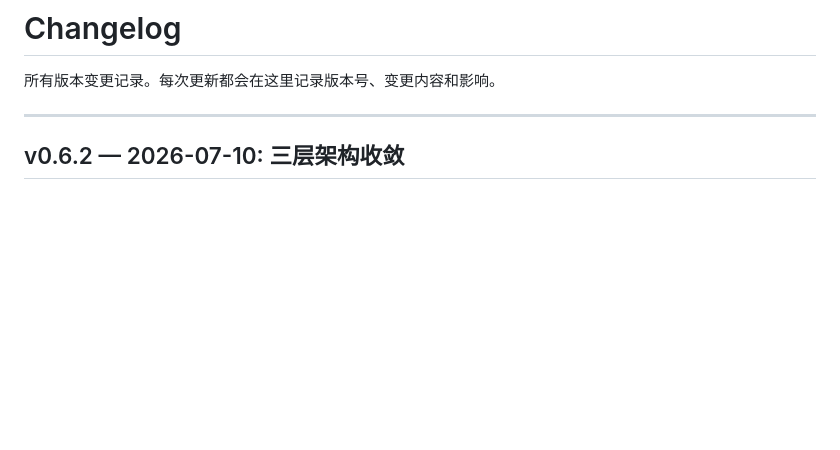
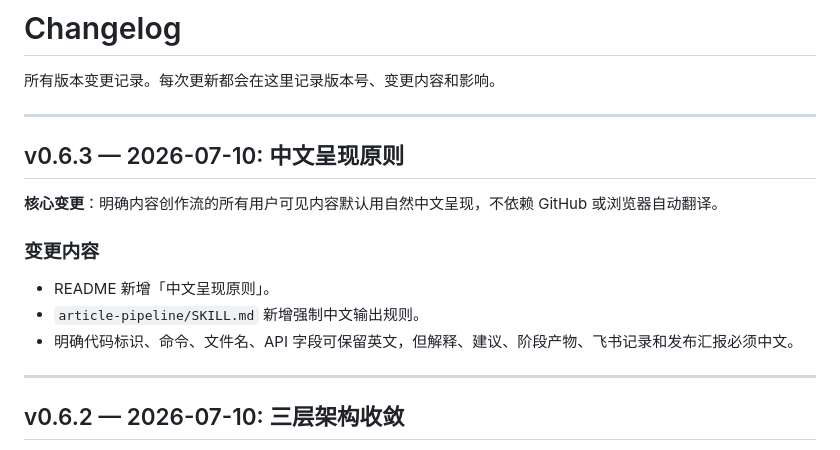
Before and after one commit to bxfzzti/content-pipeline, a Markdown page: CHANGELOG.md, the part around the change. Drawn GitHub-style; blank space fills up the shorter version.

```diff
--- a/CHANGELOG.md
+++ b/CHANGELOG.md
@@ -1,6 +1,18 @@
 # Changelog
 
 所有版本变更记录。每次更新都会在这里记录版本号、变更内容和影响。
+
+---
+
+## v0.6.3 — 2026-07-10: 中文呈现原则
+
+**核心变更**：明确内容创作流的所有用户可见内容默认用自然中文呈现，不依赖 GitHub 或浏览器自动翻译。
+
+### 变更内容
+
+- README 新增「中文呈现原则」。
+- `article-pipeline/SKILL.md` 新增强制中文输出规则。
+- 明确代码标识、命令、文件名、API 字段可保留英文，但解释、建议、阶段产物、飞书记录和发布汇报必须中文。
 
 ---
 
```
Also changed, not shown: README.md (+9 -0 lines), article-pipeline/SKILL.md (+11 -0 lines).
